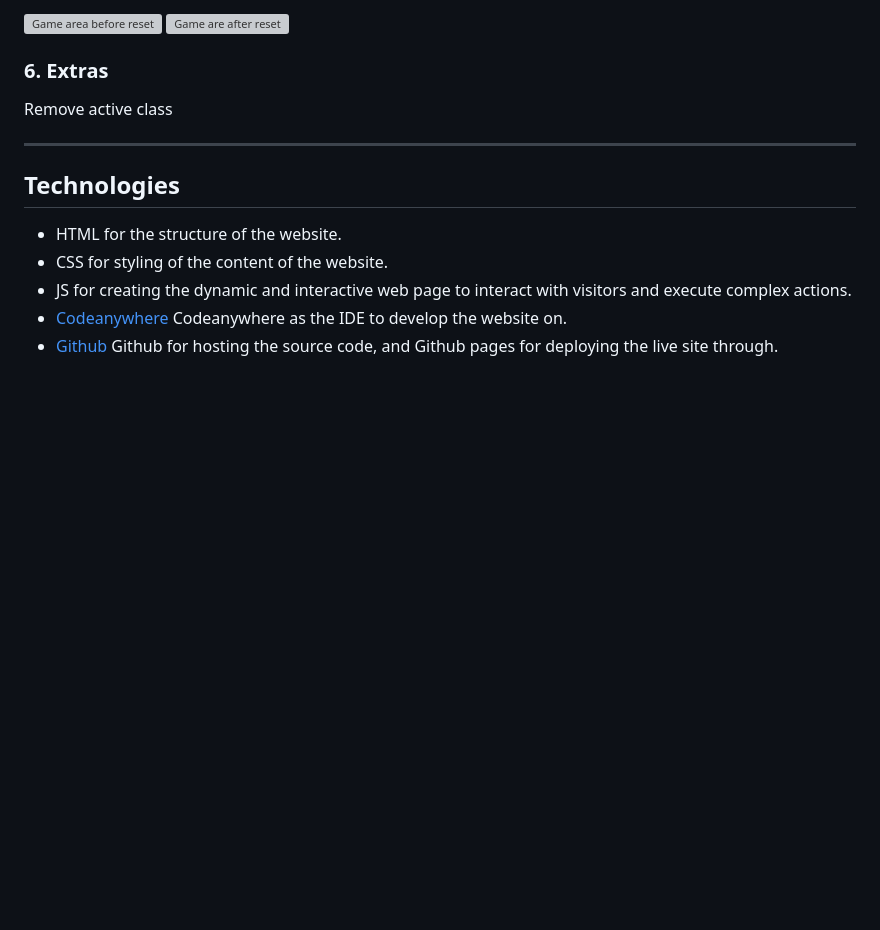
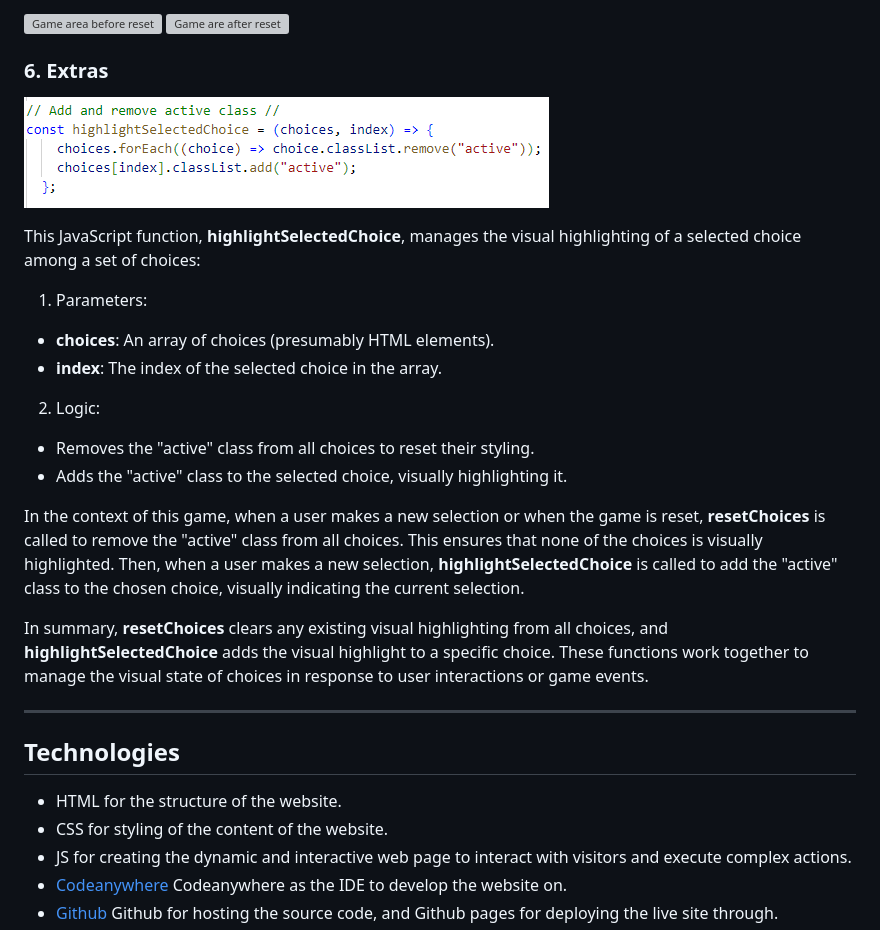
Before and after one commit to Tomboxhall/rock-paper-submit, a Markdown page: README.md, the part around the change. Rendered like a GitHub page; pictures changed too: assets/images/active-class.png (added); blank space fills up the shorter version; grey boxes are pictures that could not be loaded.

Commit message:
add the active class screenshots and explanation

```diff
--- a/README.md
+++ b/README.md
@@ -179,7 +179,21 @@ In short, clicking the reset button triggers a function that resets various game
 
 ### 6. Extras
 
-Remove active class
+![Active Class function](assets/images/active-class.png)
+
+This JavaScript function, **highlightSelectedChoice**, manages the visual highlighting of a selected choice among a set of choices:
+
+1. Parameters:
+- **choices**: An array of choices (presumably HTML elements).
+- **index**: The index of the selected choice in the array.
+
+2. Logic:
+- Removes the "active" class from all choices to reset their styling.
+- Adds the "active" class to the selected choice, visually highlighting it.
+
+In the context of this game, when a user makes a new selection or when the game is reset, **resetChoices** is called to remove the "active" class from all choices. This ensures that none of the choices is visually highlighted. Then, when a user makes a new selection, **highlightSelectedChoice** is called to add the "active" class to the chosen choice, visually indicating the current selection.
+
+In summary, **resetChoices** clears any existing visual highlighting from all choices, and **highlightSelectedChoice** adds the visual highlight to a specific choice. These functions work together to manage the visual state of choices in response to user interactions or game events.
 
 ---
 
```
